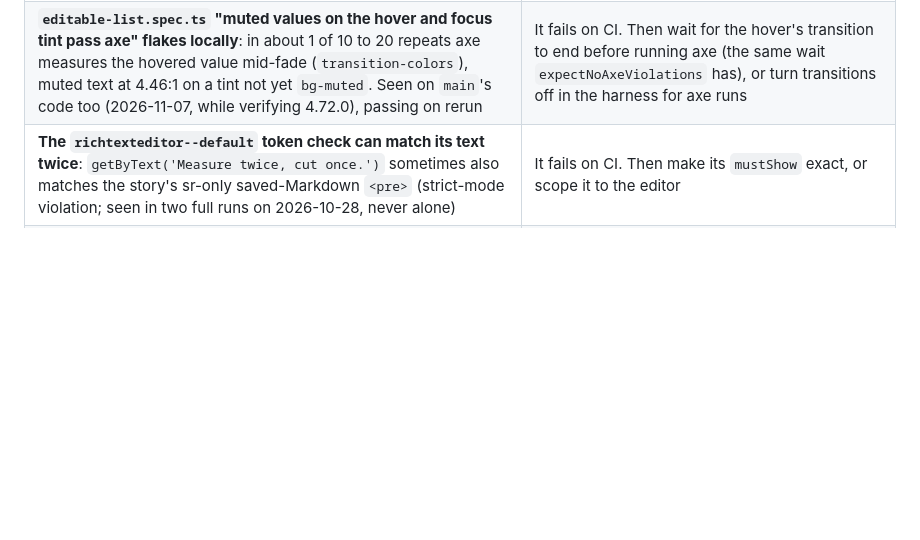
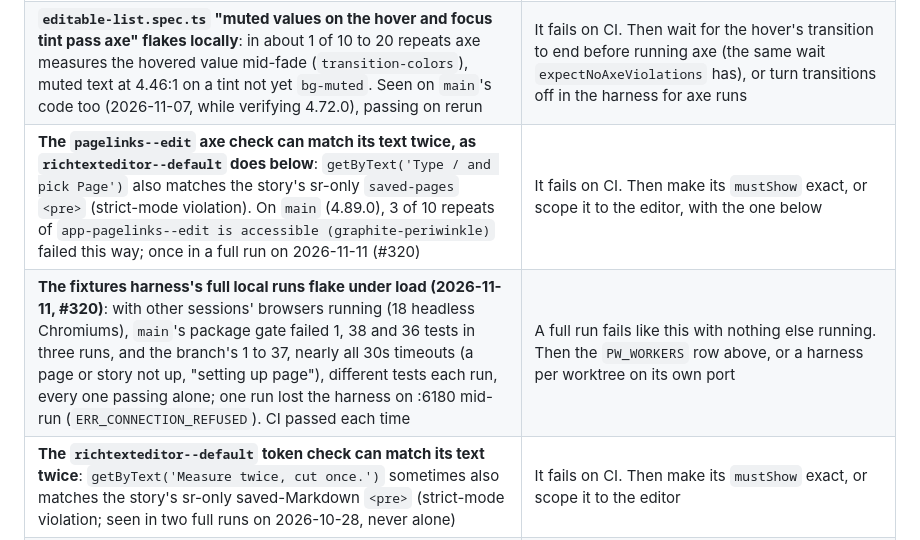
Before and after one commit to Tristan2828/ui-foundation, a Markdown page: docs/DEFERRED.md, the part around the change. Rendered like a GitHub page; blank space fills up the shorter version.

Commit message:
DEFERRED: the flakes seen while verifying palm-lcd (#320)
pagelinks--edit's axe check matches its text twice (3 of 10 on main),
and the harness's full local runs time out under other sessions' load.

Co-Authored-By: Claude Opus 5.5 <noreply@anthropic.com>

```diff
--- a/docs/DEFERRED.md
+++ b/docs/DEFERRED.md
@@ -120,6 +120,8 @@ history has every removed row).
 | **The browser suite flaked on the developer's Windows machine at full parallelism while it ran on Storybook (4.55 and before); unconfirmed on the fixtures harness.** On 2026-10-28 (#227, #228) each full local run (default workers, or 6) failed a different 4 to 10 tests in stories the change didn't touch: rich-text paste and image tests, ImageField's keyboard test, AllowReminders' and AppShell's token checks, and a large-density axe test whose `density` global hadn't reached `<html>` yet (the harness sets it before anything renders). Each passed when rerun alone. CI on Linux passed both PRs first time | It fails on CI, or a local gate can't get a clean run at 4 workers. Then raise the timeouts these share (toast, `globals` applied) or wait for the story to settle before each check |
 | **`rich-text-editor.spec.ts` "an image over the size limit, or a file that is not one, is refused before it is sent" flakes locally**: its toast didn't show within 5s in 3 of 4 full runs on 2026-10-28, and once on its own at one worker. It pastes a 2 MB file through the page | It fails on CI. Then build the 2 MB file in the page instead of sending it through Playwright, or give the toast longer |
 | **`editable-list.spec.ts` "muted values on the hover and focus tint pass axe" flakes locally**: in about 1 of 10 to 20 repeats axe measures the hovered value mid-fade (`transition-colors`), muted text at 4.46:1 on a tint not yet `bg-muted`. Seen on `main`'s code too (2026-11-07, while verifying 4.72.0), passing on rerun | It fails on CI. Then wait for the hover's transition to end before running axe (the same wait `expectNoAxeViolations` has), or turn transitions off in the harness for axe runs |
+| **The `pagelinks--edit` axe check can match its text twice, as `richtexteditor--default` does below**: `getByText('Type / and pick Page')` also matches the story's sr-only `saved-pages` `<pre>` (strict-mode violation). On `main` (4.89.0), 3 of 10 repeats of `app-pagelinks--edit is accessible (graphite-periwinkle)` failed this way; once in a full run on 2026-11-11 (#320) | It fails on CI. Then make its `mustShow` exact, or scope it to the editor, with the one below |
+| **The fixtures harness's full local runs flake under load (2026-11-11, #320)**: with other sessions' browsers running (18 headless Chromiums), `main`'s package gate failed 1, 38 and 36 tests in three runs, and the branch's 1 to 37, nearly all 30s timeouts (a page or story not up, "setting up page"), different tests each run, every one passing alone; one run lost the harness on :6180 mid-run (`ERR_CONNECTION_REFUSED`). CI passed each time | A full run fails like this with nothing else running. Then the `PW_WORKERS` row above, or a harness per worktree on its own port |
 | **The `richtexteditor--default` token check can match its text twice**: `getByText('Measure twice, cut once.')` sometimes also matches the story's sr-only saved-Markdown `<pre>` (strict-mode violation; seen in two full runs on 2026-10-28, never alone) | It fails on CI. Then make its `mustShow` exact, or scope it to the editor |
 | **`datatable--highlighted uses only tokens` failed every local run late on 2026-10-28**, in both themes, on unchanged code too (4.32's worktree, where it had passed that morning): the highlighted row's `color-mix` background normalised to a colour the token list didn't hold. It passed on CI. Probably the local browser's canvas colour handling | It fails on CI, or keeps failing locally. Then compare the token list and the cell through the same `getComputedStyle` path, not the canvas |
 | **A timed screen's cue doesn't sound in a hidden tab.** `useSessionClock` reads the time per animation frame (4.16), and a hidden tab draws none, so a session that ends while the tab is hidden reaches `done`, and plays its closing cue, only when the tab comes back. Phases are worked out from `elapsed` by each screen | Someone relies on hearing a session end with the tab in the background, or two screens write the same phase logic. Then a timer alongside the frames while hidden (`setTimeout` to the next due moment), or a `phases` option on the clock |
```
